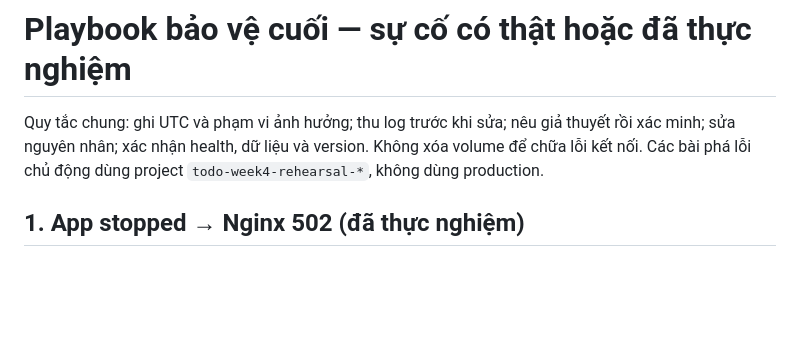
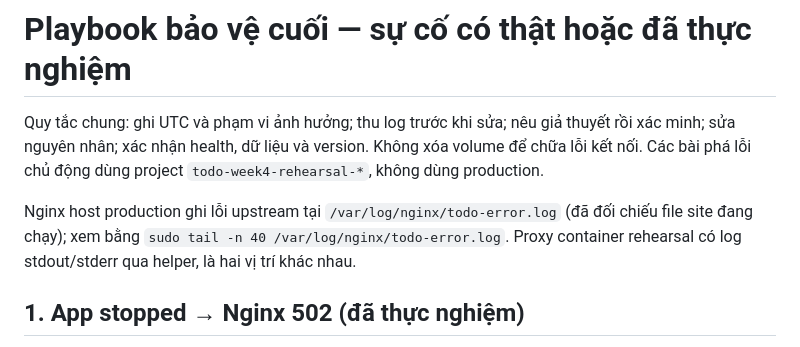
Before and after one commit to Huybao312/Final-Devops, a Markdown page: docs/week4/PLAYBOOK.md, the part around the change. GitHub-like rendering; blank space fills up the shorter version.

Commit message:
docs: align proxy error log path with the running host

```diff
--- a/docs/week4/PLAYBOOK.md
+++ b/docs/week4/PLAYBOOK.md
@@ -1,6 +1,8 @@
 # Playbook bảo vệ cuối — sự cố có thật hoặc đã thực nghiệm
 
 Quy tắc chung: ghi UTC và phạm vi ảnh hưởng; thu log trước khi sửa; nêu giả thuyết rồi xác minh; sửa nguyên nhân; xác nhận health, dữ liệu và version. Không xóa volume để chữa lỗi kết nối. Các bài phá lỗi chủ động dùng project `todo-week4-rehearsal-*`, không dùng production.
+
+Nginx host production ghi lỗi upstream tại `/var/log/nginx/todo-error.log` (đã đối chiếu file site đang chạy); xem bằng `sudo tail -n 40 /var/log/nginx/todo-error.log`. Proxy container rehearsal có log stdout/stderr qua helper, là hai vị trí khác nhau.
 
 ## 1. App stopped → Nginx 502 (đã thực nghiệm)
 
```
Also changed, not shown: docs/week3/PLAYBOOK.md (+1 -1 lines).
